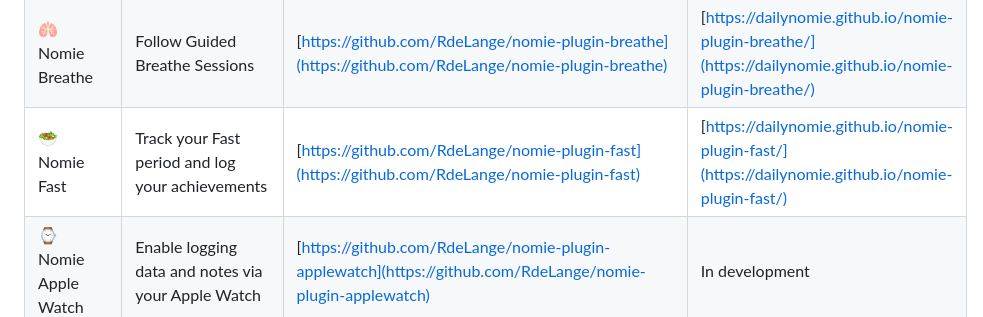
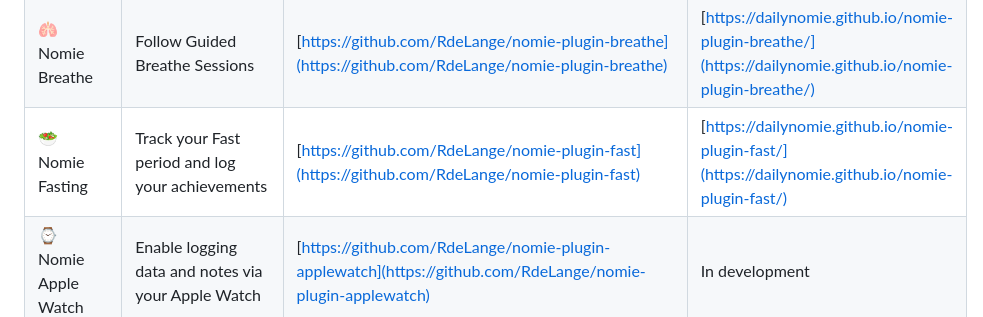
Before and after one commit to open-nomie/plugins, a Markdown page: README.md, the part around the change. GitHub-like rendering.

```diff
--- a/README.md
+++ b/README.md
@@ -345,7 +345,7 @@ You can install the plugins by copying and pasting the URL provided below in to
 | 🧱 Nomie Blockly            | Use Google Blockly to visually program your own code which interacts with Nomie. You can pull data aswell as push logs                                     | [https://github.com/RdeLange/nomie-plugin-blockly](https://github.com/RdeLange/nomie-plugin-blockly)                           | [https://dailynomie.github.io/nomie-plugin-blockly/](https://dailynomie.github.io/nomie-plugin-blockly/)                                                     |
 | ⚖️ Nomie My Balance         | Define categories to measure your data, (auto) calculate your achievements by predefined algorithms and visualise as a Wheel of Life                      | [https://github.com/RdeLange/nomie-plugin-mybalance](https://github.com/RdeLange/nomie-plugin-mybalance)                         | [https://dailynomie.github.io/nomie-plugin-mybalance/](https://dailynomie.github.io/nomie-plugin-mybalance/)                                                      |
 | 🫁 Nomie Breathe            | Follow Guided Breathe Sessions                                                                                                                            | [https://github.com/RdeLange/nomie-plugin-breathe](https://github.com/RdeLange/nomie-plugin-breathe)                           | [https://dailynomie.github.io/nomie-plugin-breathe/](https://dailynomie.github.io/nomie-plugin-breathe/)                                                     |
-| 🥗 Nomie Fast               | Track your Fast period and log your achievements                                                                                                          | [https://github.com/RdeLange/nomie-plugin-fast](https://github.com/RdeLange/nomie-plugin-fast)                              | [https://dailynomie.github.io/nomie-plugin-fast/](https://dailynomie.github.io/nomie-plugin-fast/)                                                     |
+| 🥗 Nomie Fasting               | Track your Fast period and log your achievements                                                                                                          | [https://github.com/RdeLange/nomie-plugin-fast](https://github.com/RdeLange/nomie-plugin-fast)                              | [https://dailynomie.github.io/nomie-plugin-fast/](https://dailynomie.github.io/nomie-plugin-fast/)                                                     |
 | ⌚️ Nomie Apple Watch        | Enable logging data and notes via your Apple Watch                                                                                                        | [https://github.com/RdeLange/nomie-plugin-applewatch](https://github.com/RdeLange/nomie-plugin-applewatch)                        | In development                                                     |
 | 💪 Nomie 7mins Workout      | Follow Guided 7 Minutes Workouts                                                                                                                           | [https://github.com/RdeLange/nomie-plugin-7minwo](https://github.com/RdeLange/nomie-plugin-7minwo) (not available yet)                           | In development                                                     |
 |  🛠 Tester      | Tester plugin for developers. Will test different features and functions of `nomie-plugin.js` this is completely unhelpful for non-technical people                                                                                                                            | [https://github.com/open-nomie/plugins/tree/master/src/v1/plugins/tester](https://github.com/open-nomie/plugins/tree/master/src/v1/plugins/tester)                            | https://dailynomie.github.io/nomie-plugins/v1/plugins/tester                                                     |
```
